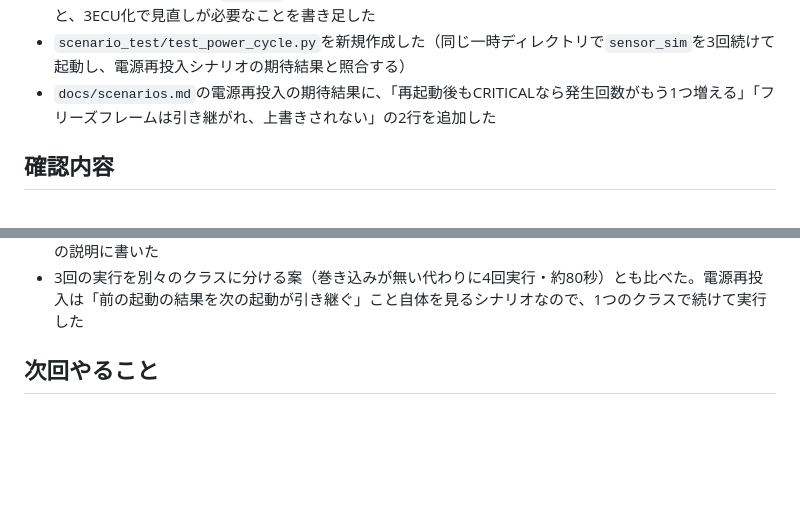
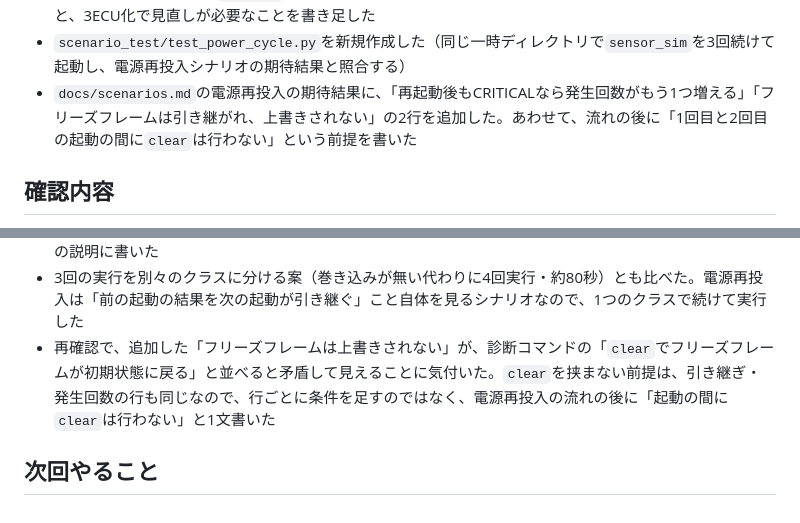
Before and after one commit to tanaka780/automotive-ecu-learning, a Markdown page: docs/daily_log/day53.md, 2 parts joined by grey strips. GitHub-like rendering; blank space fills up the shorter version.

Commit message:
Day53: state no-clear premise for power cycle scenario
Co-Authored-By: Claude Opus 5.5 <noreply@anthropic.com>

```diff
--- a/docs/daily_log/day53.md
+++ b/docs/daily_log/day53.md
@@ -14,7 +14,7 @@
 - `scenario_test/test_fault_occurrence.py`を新規作成した（故障発生シナリオを、`fixture.txt`で水温だけCRITICAL・車速と水温が同時にCRITICALの2条件にして、イグニッションON固定で実行し、期待結果と照合する）。`docs/scenarios.md`の備考に、自動検証している範囲と対象外の項目を書き足した
 - 故障発生のテストのうち`[METER]`の行を照合する2つに、Phase25の対象外（メーター表示）に当たること、3ECU化で見直しが必要なことを書き足した
 - `scenario_test/test_power_cycle.py`を新規作成した（同じ一時ディレクトリで`sensor_sim`を3回続けて起動し、電源再投入シナリオの期待結果と照合する）
-- `docs/scenarios.md`の電源再投入の期待結果に、「再起動後もCRITICALなら発生回数がもう1つ増える」「フリーズフレームは引き継がれ、上書きされない」の2行を追加した
+- `docs/scenarios.md`の電源再投入の期待結果に、「再起動後もCRITICALなら発生回数がもう1つ増える」「フリーズフレームは引き継がれ、上書きされない」の2行を追加した。あわせて、流れの後に「1回目と2回目の起動の間に`clear`は行わない」という前提を書いた
 
 ## 確認内容
 
@@ -110,5 +110,6 @@
 - 3回続けて実行して、「再起動後もCRITICALなら発生回数が2になる」「フリーズフレームは上書きされない」という、シナリオに書かれていない動きが見つかった。実装に合わせて仕様を書き足すと、実装の誤りを仕様として固めてしまうおそれがあるので、先に妥当かを確かめた。発生回数は、実車でもイグニッションON〜OFFの1サイクルごとに数えるのが一般的。フリーズフレームは、故障発生の期待結果「最初にCRITICALが発生した瞬間の値」と合う。どちらも妥当と判断してから、scenarios.mdに追加した
 - 期待結果の「メーターECUの通信異常の記録は永続化していない」は、1回目に`can_fault.txt`を置けば確かめられる。ただ、これはPhase25で対象外とした通信故障に当たるうえ、機能ではなく「まだ永続化していない」という制約なので、テストにすると将来直す予定のものを固めてしまう。検証しないことをテストの説明に書いた
 - 3回の実行を別々のクラスに分ける案（巻き込みが無い代わりに4回実行・約80秒）とも比べた。電源再投入は「前の起動の結果を次の起動が引き継ぐ」こと自体を見るシナリオなので、1つのクラスで続けて実行した
+- 再確認で、追加した「フリーズフレームは上書きされない」が、診断コマンドの「`clear`でフリーズフレームが初期状態に戻る」と並べると矛盾して見えることに気付いた。`clear`を挟まない前提は、引き継ぎ・発生回数の行も同じなので、行ごとに条件を足すのではなく、電源再投入の流れの後に「起動の間に`clear`は行わない」と1文書いた
 
 ## 次回やること
```
Also changed, not shown: docs/scenarios.md (+2 -0 lines).
